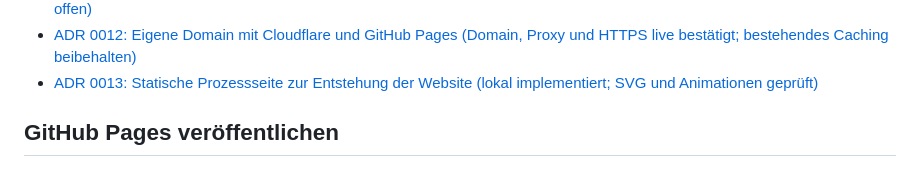
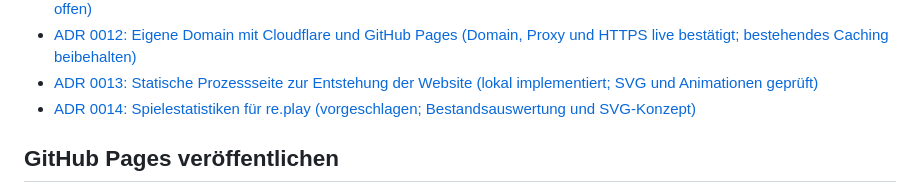
Before and after one commit to mrchristianharms-byte/prettyOldPixel, a Markdown page: doc/README.md, the part around the change. Rendered like a GitHub page.

```diff
--- a/doc/README.md
+++ b/doc/README.md
@@ -2377,6 +2377,7 @@ Architecture Decision Records liegen in `doc/adr/`:
 - [ADR 0011: Agentenlesbare Inhalte und maschinenlesbare Zugänge (statische Maßnahmen lokal umgesetzt; Edge-Abnahme offen)](adr/0011-agentenlesbare-inhalte-und-maschinenlesbare-zugaenge.md)
 - [ADR 0012: Eigene Domain mit Cloudflare und GitHub Pages (Domain, Proxy und HTTPS live bestätigt; bestehendes Caching beibehalten)](adr/0012-eigene-domain-mit-cloudflare-und-github-pages.md)
 - [ADR 0013: Statische Prozessseite zur Entstehung der Website (lokal implementiert; SVG und Animationen geprüft)](adr/0013-statische-prozessseite-zur-entstehung-der-website.md)
+- [ADR 0014: Spielestatistiken für re.play (vorgeschlagen; Bestandsauswertung und SVG-Konzept)](adr/0014-spielestatistiken-fuer-re-play.md)
 
 ## GitHub Pages veröffentlichen
 
```
Also changed, not shown: doc/adr/0014-spielestatistiken-fuer-re-play.md (added, +360 -0 lines).
